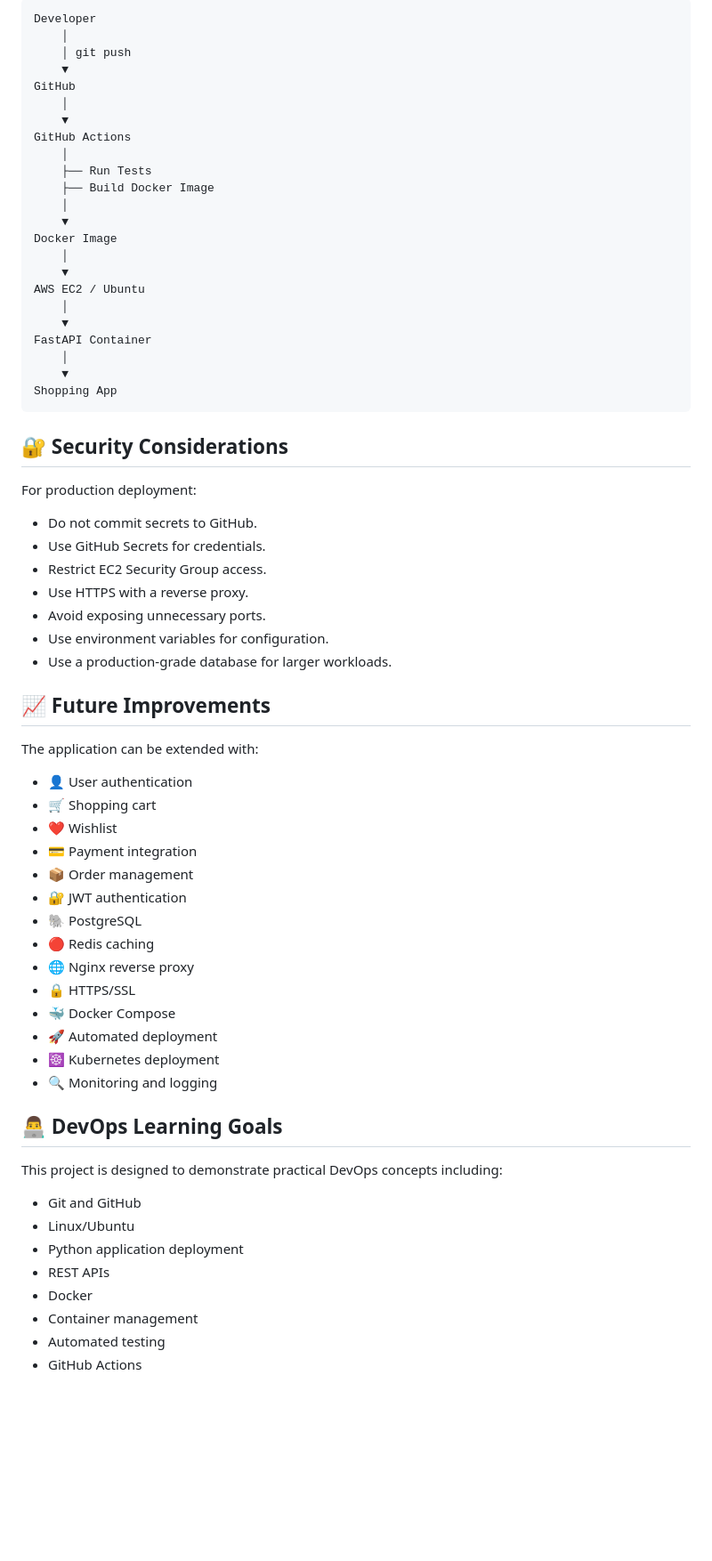
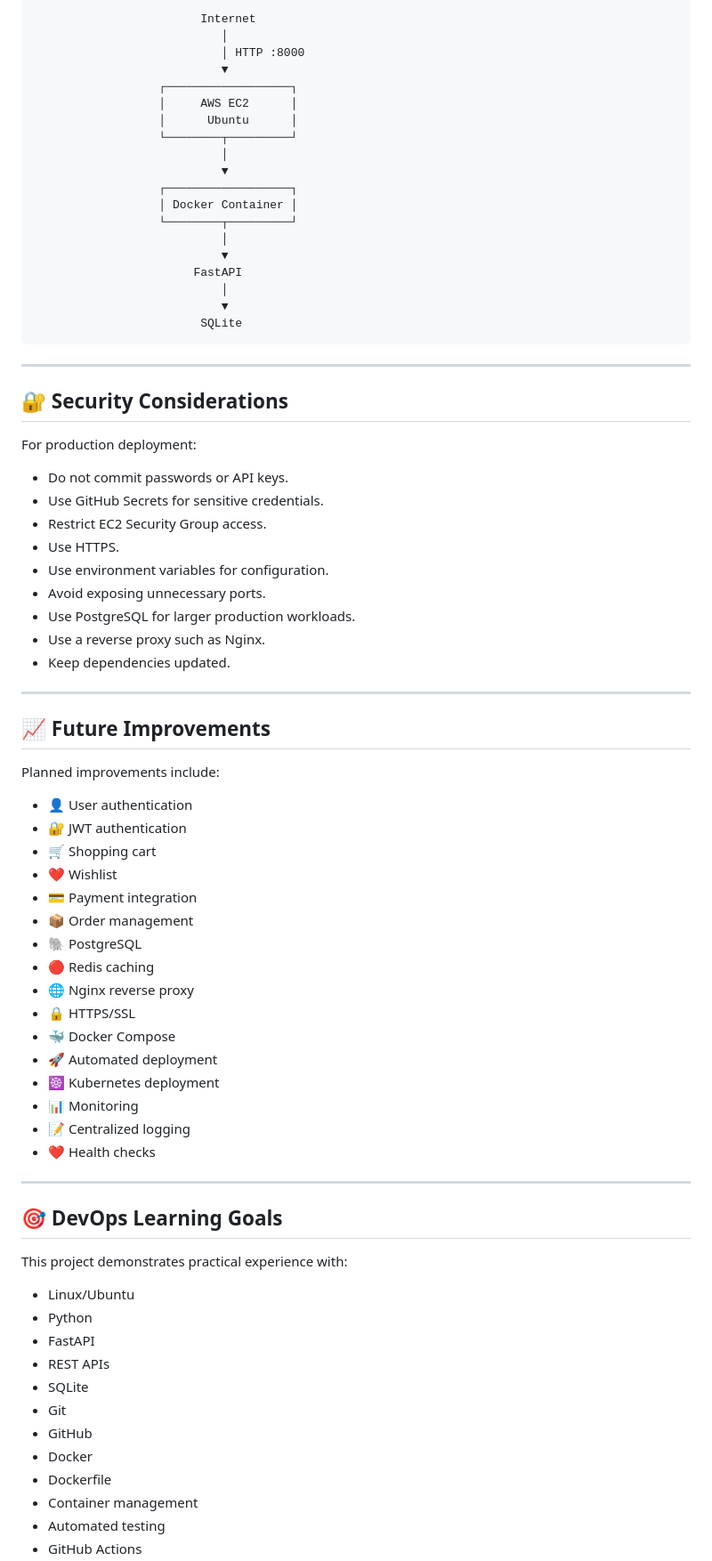
Before and after one commit to sk7652183-rgb/shopping-app, a Markdown page: README.md, the part around one of its changes. Shown at 89% size. Rendered like a GitHub page; blank space fills up the shorter version.

````diff
--- a/README.md
+++ b/README.md
@@ -307,52 +556,54 @@ Example architecture:
 
 ```text
-Developer
-    │
-    │ git push
-    ▼
-GitHub
-    │
-    ▼
-GitHub Actions
-    │
-    ├── Run Tests
-    ├── Build Docker Image
-    │
-    ▼
-Docker Image
-    │
-    ▼
-AWS EC2 / Ubuntu
-    │
-    ▼
-FastAPI Container
-    │
-    ▼
-Shopping App
+                        Internet
+                           │
+                           │ HTTP :8000
+                           ▼
+                  ┌──────────────────┐
+                  │     AWS EC2      │
+                  │      Ubuntu      │
+                  └────────┬─────────┘
+                           │
+                           ▼
+                  ┌──────────────────┐
+                  │ Docker Container │
+                  └────────┬─────────┘
+                           │
+                           ▼
+                       FastAPI
+                           │
+                           ▼
+                        SQLite
 ```
+
+---
 
 ## 🔐 Security Considerations
 
 For production deployment:
 
-* Do not commit secrets to GitHub.
-* Use GitHub Secrets for credentials.
+* Do not commit passwords or API keys.
+* Use GitHub Secrets for sensitive credentials.
 * Restrict EC2 Security Group access.
-* Use HTTPS with a reverse proxy.
+* Use HTTPS.
+* Use environment variables for configuration.
 * Avoid exposing unnecessary ports.
-* Use environment variables for configuration.
-* Use a production-grade database for larger workloads.
+* Use PostgreSQL for larger production workloads.
+* Use a reverse proxy such as Nginx.
+* Keep dependencies updated.
+
+---
 
 ## 📈 Future Improvements
 
-The application can be extended with:
+Planned improvements include:
 
 * 👤 User authentication
+* 🔐 JWT authentication
 * 🛒 Shopping cart
 * ❤️ Wishlist
 * 💳 Payment integration
 * 📦 Order management
-* 🔐 JWT authentication
 * 🐘 PostgreSQL
 * 🔴 Redis caching
 * 🌐 Nginx reverse proxy
@@ -360,17 +611,25 @@ The application can be extended with:
 * 🐳 Docker Compose
 * 🚀 Automated deployment
 * ☸️ Kubernetes deployment
-* 🔍 Monitoring and logging
+* 📊 Monitoring
+* 📝 Centralized logging
+* ❤️ Health checks
 
-## 👨‍💻 DevOps Learning Goals
+---
 
-This project is designed to demonstrate practical DevOps concepts including:
+## 🎯 DevOps Learning Goals
 
-* Git and GitHub
+This project demonstrates practical experience with:
+
 * Linux/Ubuntu
-* Python application deployment
+* Python
+* FastAPI
 * REST APIs
+* SQLite
+* Git
+* GitHub
 * Docker
+* Dockerfile
 * Container management
 * Automated testing
 * GitHub Actions
````
Also changed, not shown: other parts of README.md (+356 -96 lines).
